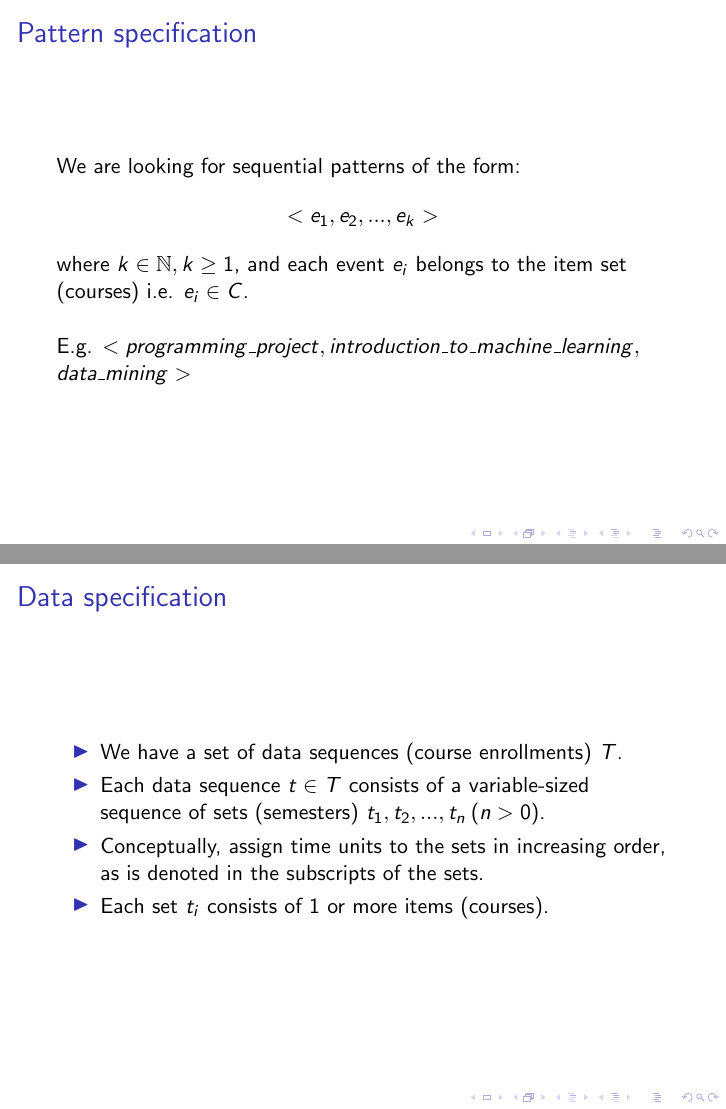
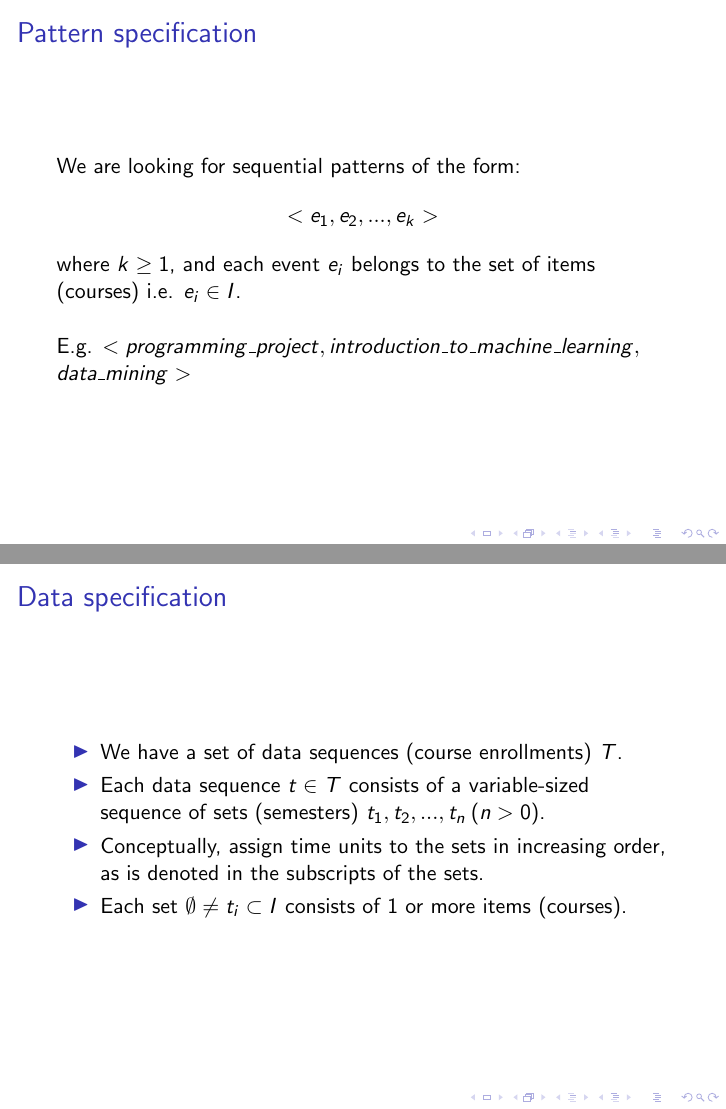
Before and after one commit to arrayn/dami-qame, LaTeX slides (dami_qame_3/reports/specification.tex): pages 1 and 3 of 6, joined at a grey line. Compiled offline with pdfLaTeX.

Commit message:
Clarified notation a bit

```diff
--- a/dami_qame_3/reports/specification.tex
+++ b/dami_qame_3/reports/specification.tex
@@ -8,8 +8,8 @@
   $$
     <e_1, e_2, ..., e_k>
   $$
-  where $k \in \mathbb{N}, k \geq 1$, and each event $e_i$ belongs to the item
-  set (courses) i.e. $e_i \in C$.
+  where $k \geq 1$, and each event $e_i$ belongs to the set of items (courses)
+  i.e. $e_i \in I$.
 
   \quad
 
@@ -38,7 +38,8 @@
     sets (semesters)  $t_1, t_2, ..., t_n \: (n > 0)$.}
     \item{Conceptually, assign time units to the sets in increasing order,
     as is denoted in the subscripts of the sets.}
-    \item{Each set $t_i$ consists of 1 or more items (courses).}
+    \item{Each set $\emptyset \neq t_i \subset I$ consists of 1 or more items
+    (courses).}
   \end{itemize}
 \end{frame}
 
```
